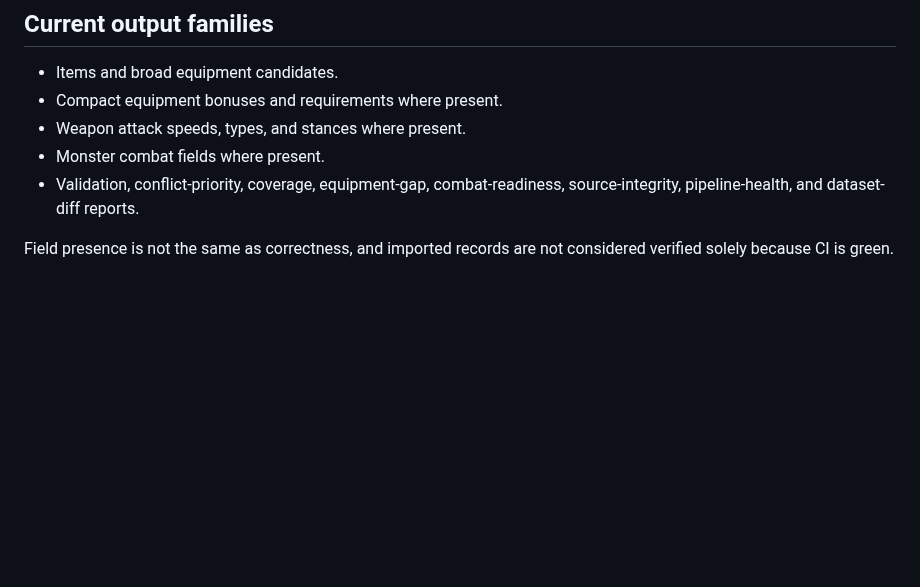
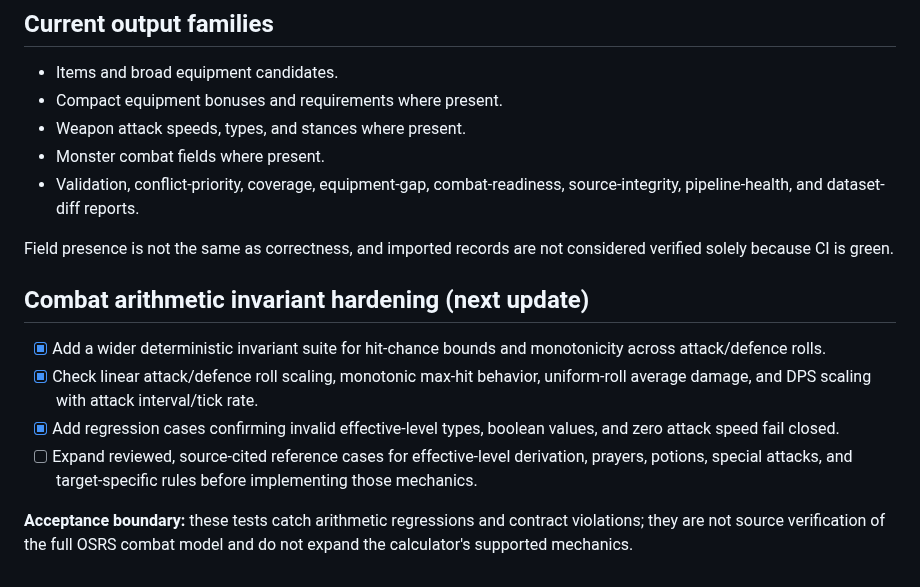
Before and after one commit to lewisxatk/osrshub-game-data, a Markdown page: ROADMAP.md, the part around the change. Drawn GitHub-style; blank space fills up the shorter version.

Commit message:
docs: record combat arithmetic hardening milestone

```diff
--- a/ROADMAP.md
+++ b/ROADMAP.md
@@ -122,3 +122,12 @@ No automatic deployment, Worker changes, D1 migrations/writes, Discord changes,
 - Validation, conflict-priority, coverage, equipment-gap, combat-readiness, source-integrity, pipeline-health, and dataset-diff reports.
 
 Field presence is not the same as correctness, and imported records are not considered verified solely because CI is green.
+
+## Combat arithmetic invariant hardening (next update)
+
+- [x] Add a wider deterministic invariant suite for hit-chance bounds and monotonicity across attack/defence rolls.
+- [x] Check linear attack/defence roll scaling, monotonic max-hit behavior, uniform-roll average damage, and DPS scaling with attack interval/tick rate.
+- [x] Add regression cases confirming invalid effective-level types, boolean values, and zero attack speed fail closed.
+- [ ] Expand reviewed, source-cited reference cases for effective-level derivation, prayers, potions, special attacks, and target-specific rules before implementing those mechanics.
+
+**Acceptance boundary:** these tests catch arithmetic regressions and contract violations; they are not source verification of the full OSRS combat model and do not expand the calculator's supported mechanics.
```
